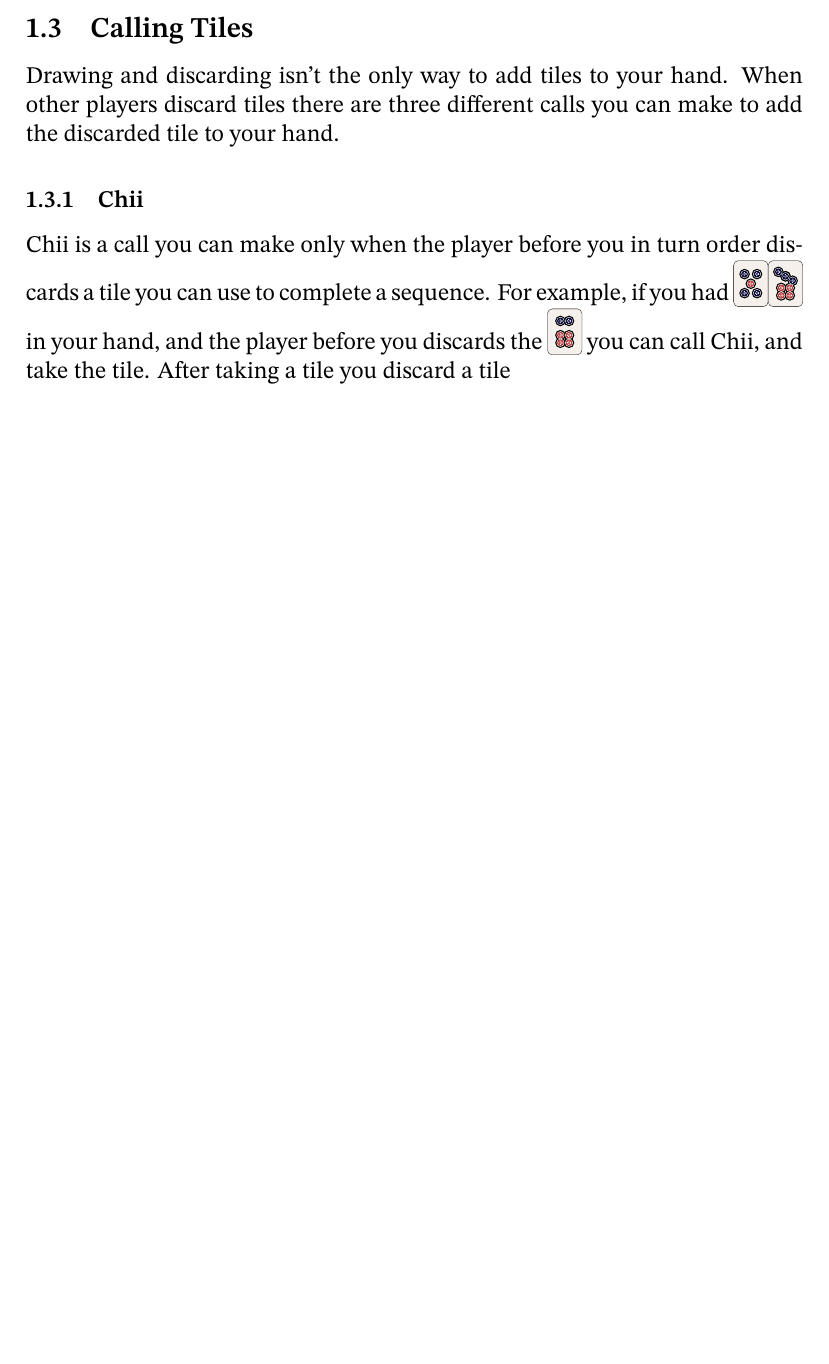
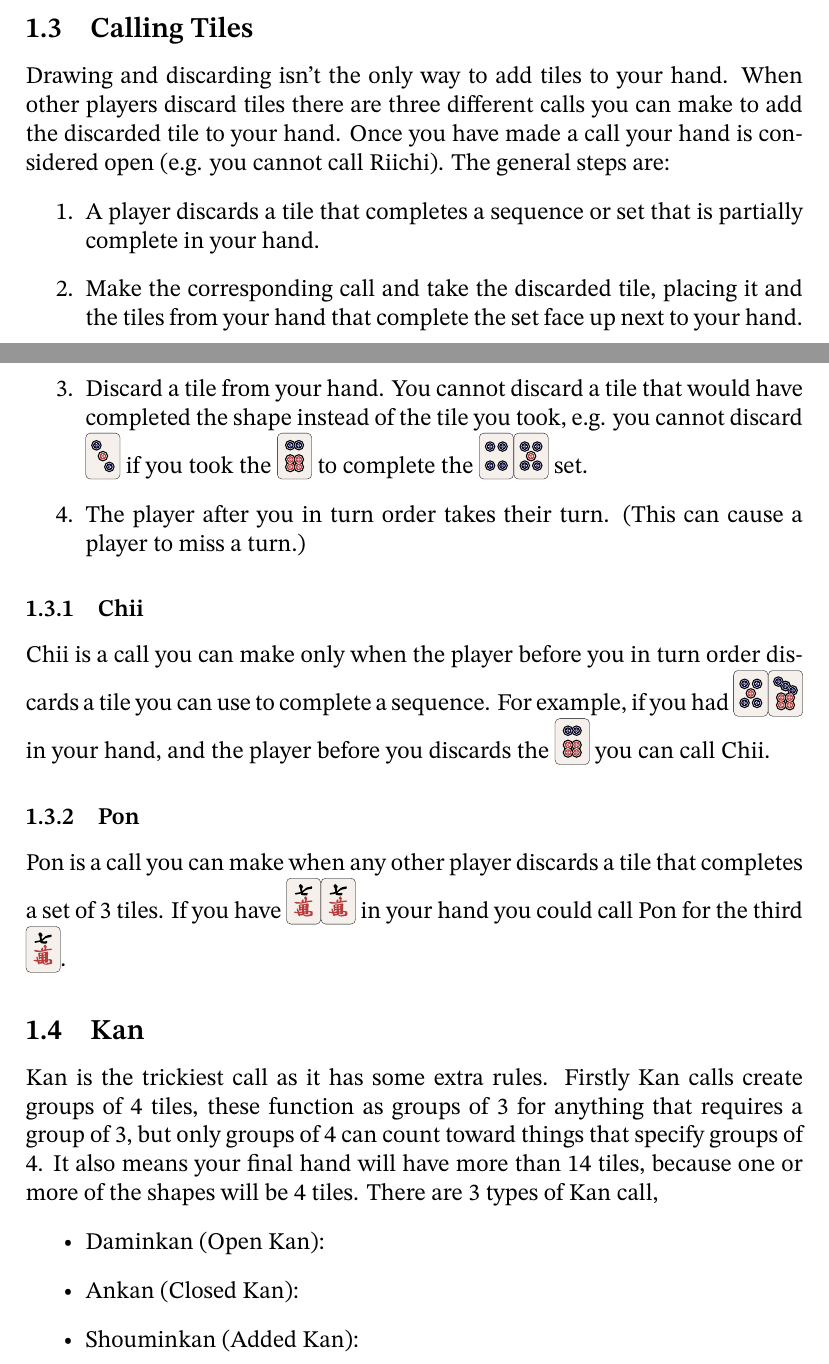
Before and after one commit to Dall4s63/mahjong_helpers, a LaTeX document (cheat_sheet.tex): part of page 1 of 4 before the commit and two parts of pages 1 and 2 of 5 after it, the two joined at a grey line, cut so that both start at the same text, the shorter picture padded with empty space. Compiled offline with XeLaTeX.

Commit message:
add more text

```diff
--- a/cheat_sheet.tex
+++ b/cheat_sheet.tex
@@ -47,7 +47,22 @@ needed to complete the hand.
 Drawing and discarding isn't the only way to add tiles
 to your hand. When other players discard tiles there are
 three different calls you can make to add the discarded
-tile to your hand.
+tile to your hand. Once you have made a call your hand is
+considered open (e.g. you cannot call Riichi). The general steps are:
+
+\begin{enumerate}
+\item A player discards a tile that completes a sequence or
+set that is partially complete in your hand.
+\item Make the corresponding call and take the discarded tile,
+placing it and the tiles from your hand that complete the set
+face up next to your hand.
+\item Discard a tile from your hand. You cannot discard a
+tile that would have completed the shape instead of the tile
+you took, e.g. you cannot discard \mj{3p} if you took the
+\mj{6p} to complete the \mj{45p} set.
+\item The player after you in turn order takes their turn.
+(This can cause a player to miss a turn.)
+\end{enumerate}
 
 \subsubsection{Chii}
 
@@ -55,8 +70,27 @@ Chii is a call you can make only when the player before you
 in turn order discards a tile you can use to complete a
 sequence. For example, if you had \mj{57p} in your hand,
 and the player before you discards the \mj{6p} you can
-call Chii, and take the tile. After taking a tile you discard
-a tile
+call Chii.
+
+\subsubsection{Pon}
+
+Pon is a call you can make when any other player discards a
+tile that completes a set of 3 tiles. If you have \mj{77m} in
+your hand you could call Pon for the third \mj{7m}.
+
+\subsection{Kan}
+
+Kan is the trickiest call as it has some extra rules. Firstly
+Kan calls create groups of 4 tiles, these function as groups of
+3 for anything that requires a group of 3, but only groups of 4
+can count toward things that specify groups of 4. It also means
+your final hand will have more than 14 tiles, because one or more
+of the shapes will be 4 tiles. There are 3 types of Kan call,
+\begin{itemize}
+\item Daminkan (Open Kan):
+\item Ankan (Closed Kan):
+\item Shouminkan (Added Kan):
+\end{itemize}
 
 \newpage
 
```
Also changed, not shown: cheat_sheet.pdf.
